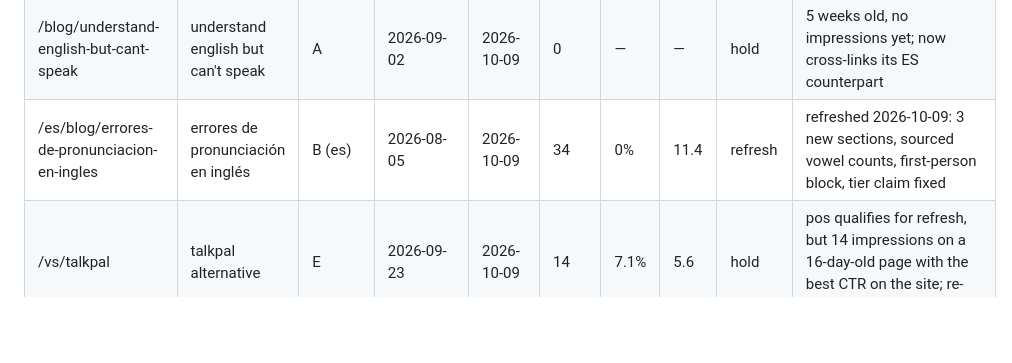
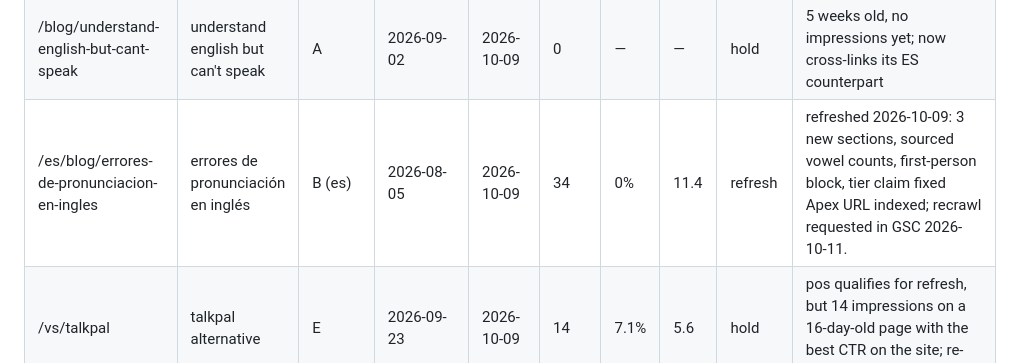
Before and after one commit to overx-ai/vocele.app, a Markdown page: seo/published.md, the part around the change. Rendered like a GitHub page; blank space fills up the shorter version.

Commit message:
docs(seo): record GSC indexing requests from 2026-10-11
Co-Authored-By: Claude Opus 5.5 <noreply@anthropic.com>
Claude-Session: https://claude.ai/code/session_01A5ZbnXENuQvsExdyfWx9st

```diff
--- a/seo/published.md
+++ b/seo/published.md
@@ -12,7 +12,7 @@ Maintained by `/seo write` (append) and `/seo review` (verdict column). Site liv
 | /vs/praktika | praktika alternative | E | 2026-09-02 | 2026-10-09 | 26 | 0% | 7.2 | refresh | refreshed 2026-10-09 for `praktika app review` (pos 7.3): review H2, re-verified pricing/ratings/languages; judge 78 → 77 → 83 PASS (revision 3); PracticeMe disclosed as a competitor source |
 | /vs/fluently | fluently ai alternative | E | 2026-09-02 | 2026-10-09 | 31 | 0% | 5.9 | refresh | queued: pos 5–15 with 0 clicks; re-verify Fluently pricing first |
 | /blog/understand-english-but-cant-speak | understand english but can't speak | A | 2026-09-02 | 2026-10-09 | 0 | — | — | hold | 5 weeks old, no impressions yet; now cross-links its ES counterpart |
-| /es/blog/errores-de-pronunciacion-en-ingles | errores de pronunciación en inglés | B (es) | 2026-08-05 | 2026-10-09 | 34 | 0% | 11.4 | refresh | refreshed 2026-10-09: 3 new sections, sourced vowel counts, first-person block, tier claim fixed |
+| /es/blog/errores-de-pronunciacion-en-ingles | errores de pronunciación en inglés | B (es) | 2026-08-05 | 2026-10-09 | 34 | 0% | 11.4 | refresh | refreshed 2026-10-09: 3 new sections, sourced vowel counts, first-person block, tier claim fixed Apex URL indexed; recrawl requested in GSC 2026-10-11. |
 | /vs/talkpal | talkpal alternative | E | 2026-09-23 | 2026-10-09 | 14 | 7.1% | 5.6 | hold | pos qualifies for refresh, but 14 impressions on a 16-day-old page with the best CTR on the site; re-check next review |
 | /es/blog/entiendo-ingles-pero-no-puedo-hablarlo | entiendo inglés pero no puedo hablarlo | A (es) | 2026-10-09 | — | — | — | — | hold | P-201; request indexing in GSC after deploy |
 
```
